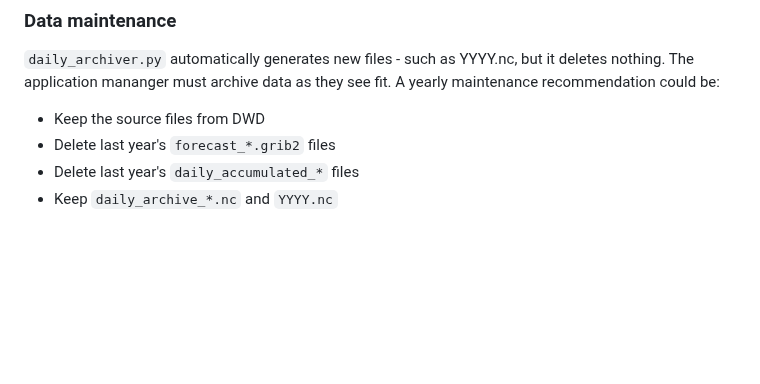
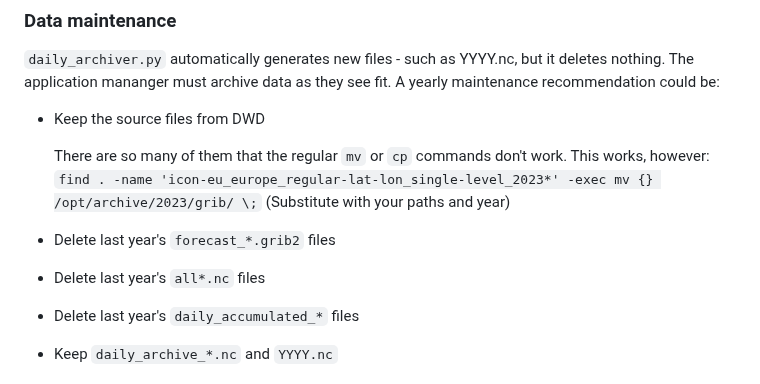
Before and after one commit to H2020-IPM-Decisions/Euroweather-backend, a Markdown page: README.md, the part around the change. Rendered like a GitHub page; blank space fills up the shorter version.

Commit message:
Update documentation

```diff
--- a/README.md
+++ b/README.md
@@ -115,6 +115,9 @@ An example of a crontab entry:
 ### Data maintenance
 `daily_archiver.py` automatically generates new files - such as YYYY.nc, but it deletes nothing. The application mananger must archive data as they see fit. A yearly maintenance recommendation could be:
 * Keep the source files from DWD
+
+    There are so many of them that the regular `mv` or `cp` commands don't work. This works, however: `find . -name 'icon-eu_europe_regular-lat-lon_single-level_2023*' -exec mv {} /opt/archive/2023/grib/ \;` (Substitute with your paths and year)
 * Delete last year's `forecast_*.grib2` files
+* Delete last year's `all*.nc` files
 * Delete last year's `daily_accumulated_*` files
 * Keep `daily_archive_*.nc` and `YYYY.nc`
```
